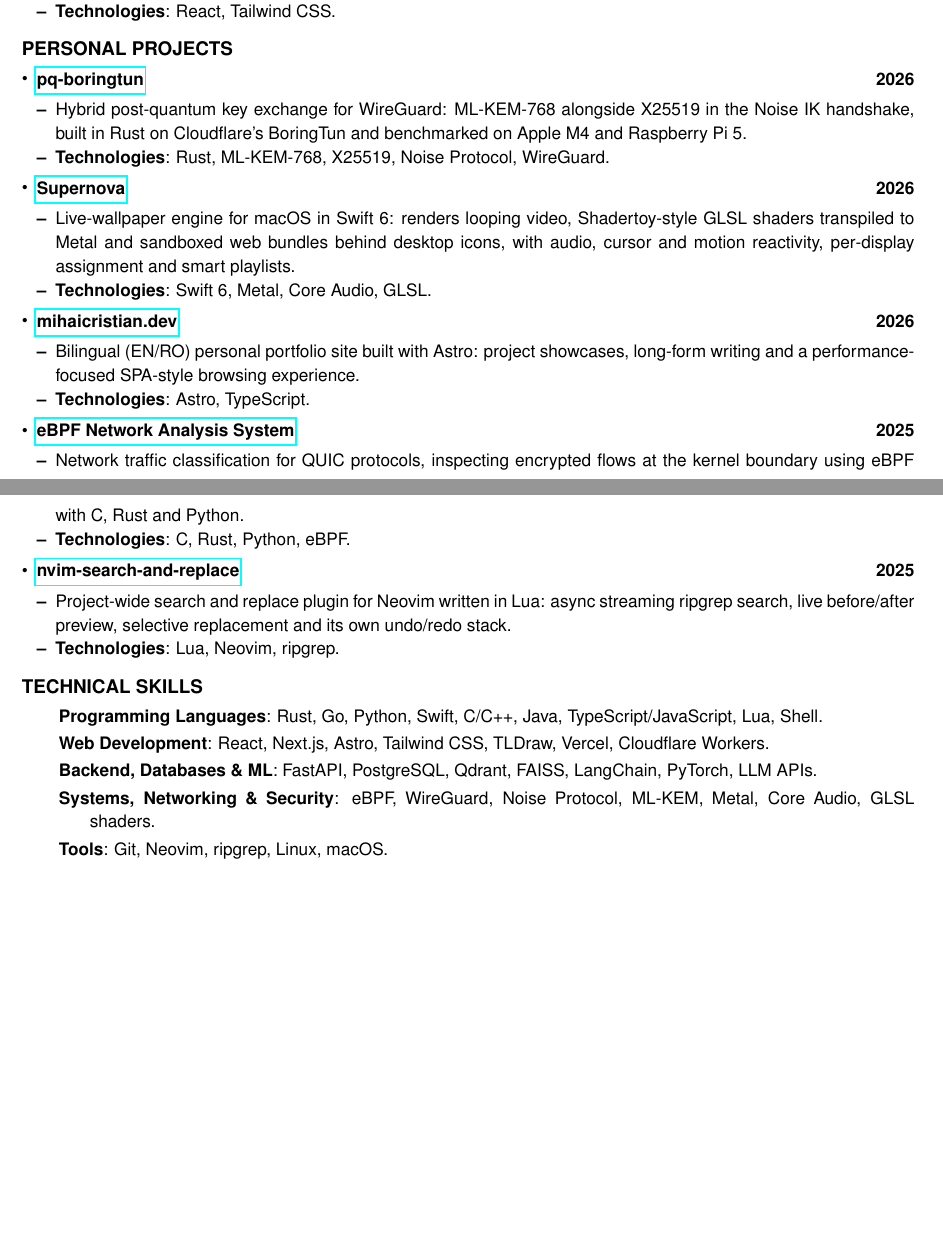
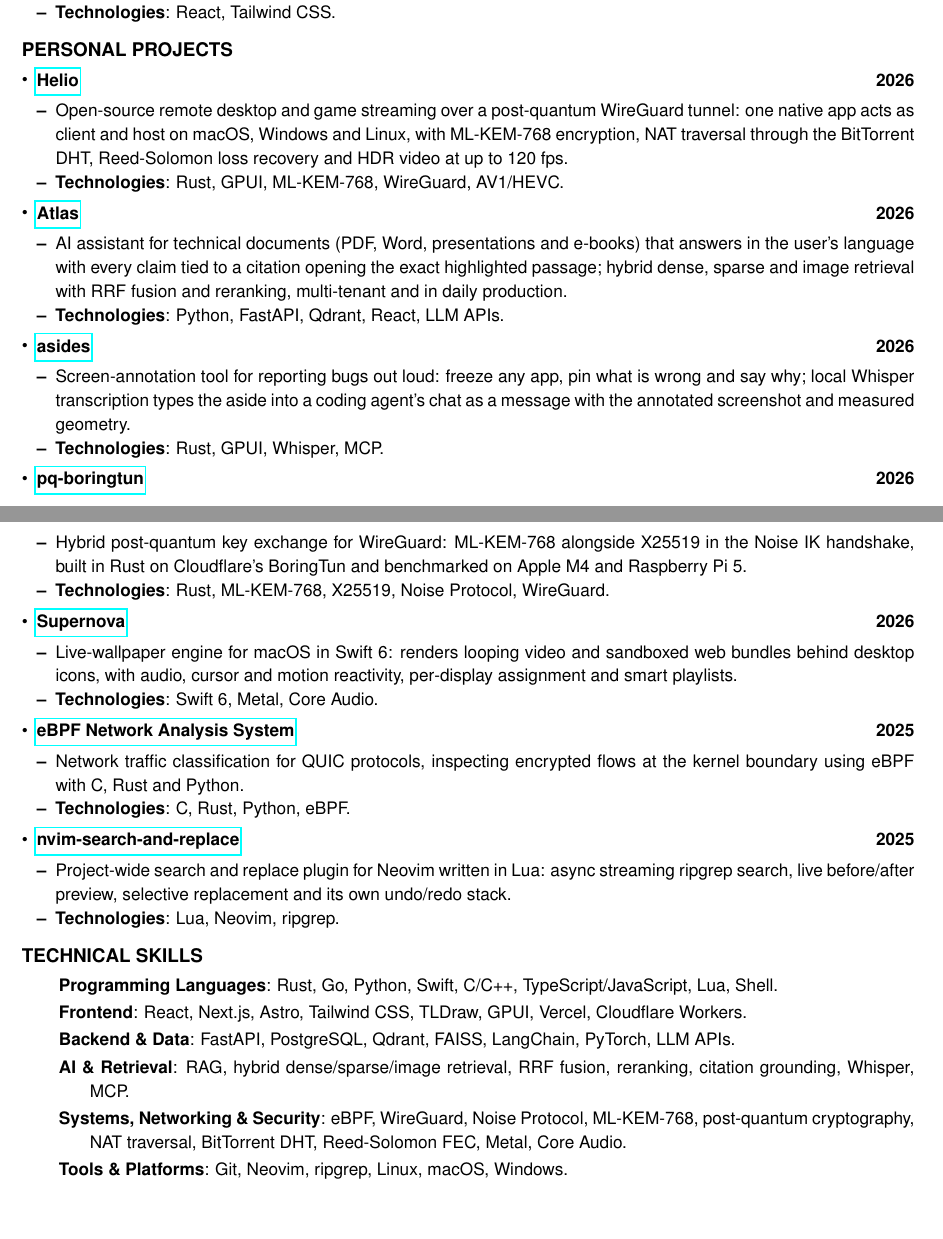
Before and after one commit to mihaicristianfarcas/CV, a LaTeX CV (CV.tex): two parts of pages 1 and 2 of 2, joined at a grey line, cut so that both start at the same text. Compiled offline with pdfLaTeX.

Commit message:
Update CVs: BluePlan link, Helio/Atlas/asides projects, enhanced skills

```diff
--- a/CV.tex
+++ b/CV.tex
@@ -174,6 +174,30 @@
 \begin{itemize}[leftmargin=*]
     \item
     \headerrow
+        {\textbf{\href{https://helio.mihaicristian.dev}{Helio}}}
+        {\textbf{2026}}
+    \begin{itemize*}
+        \item Open-source remote desktop and game streaming over a post-quantum WireGuard tunnel: one native app acts as client and host on macOS, Windows and Linux, with ML-KEM-768 encryption, NAT traversal through the BitTorrent DHT, Reed-Solomon loss recovery and HDR video at up to 120 fps.
+        \item \textbf{Technologies}: Rust, GPUI, ML-KEM-768, WireGuard, AV1/HEVC.
+    \end{itemize*}
+    \item
+    \headerrow
+        {\textbf{\href{https://atlas-ai.ro}{Atlas}}}
+        {\textbf{2026}}
+    \begin{itemize*}
+        \item AI assistant for technical documents (PDF, Word, presentations and e-books) that answers in the user's language with every claim tied to a citation opening the exact highlighted passage; hybrid dense, sparse and image retrieval with RRF fusion and reranking, multi-tenant and in daily production.
+        \item \textbf{Technologies}: Python, FastAPI, Qdrant, React, LLM APIs.
+    \end{itemize*}
+    \item
+    \headerrow
+        {\textbf{\href{https://asides.mihaicristian.dev}{asides}}}
+        {\textbf{2026}}
+    \begin{itemize*}
+        \item Screen-annotation tool for reporting bugs out loud: freeze any app, pin what is wrong and say why; local Whisper transcription types the aside into a coding agent's chat as a message with the annotated screenshot and measured geometry.
+        \item \textbf{Technologies}: Rust, GPUI, Whisper, MCP.
+    \end{itemize*}
+    \item
+    \headerrow
         {\textbf{\href{https://github.com/mihaicristianfarcas/pq-boringtun}{pq-boringtun}}}
         {\textbf{2026}}
     \begin{itemize*}
@@ -185,16 +209,8 @@
         {\textbf{\href{https://supernova.mihaicristian.dev}{Supernova}}}
         {\textbf{2026}}
     \begin{itemize*}
-        \item Live-wallpaper engine for macOS in Swift 6: renders looping video, Shadertoy-style GLSL shaders transpiled to Metal and sandboxed web bundles behind desktop icons, with audio, cursor and motion reactivity, per-display assignment and smart playlists.
-        \item \textbf{Technologies}: Swift 6, Metal, Core Audio, GLSL.
-    \end{itemize*}
-    \item
-    \headerrow
-        {\textbf{\href{https://mihaicristian.dev}{mihaicristian.dev}}}
-        {\textbf{2026}}
-    \begin{itemize*}
-        \item Bilingual (EN/RO) personal portfolio site built with Astro: project showcases, long-form writing and a performance-focused SPA-style browsing experience.
-        \item \textbf{Technologies}: Astro, TypeScript.
+        \item Live-wallpaper engine for macOS in Swift 6: renders looping video and sandboxed web bundles behind desktop icons, with audio, cursor and motion reactivity, per-display assignment and smart playlists.
+        \item \textbf{Technologies}: Swift 6, Metal, Core Audio.
     \end{itemize*}
     \item
     \headerrow
@@ -218,15 +234,17 @@
 
 \begin{indentsection}{\parindent}
     \begin{description*}
-        \item \textbf{Programming Languages}: Rust, Go, Python, Swift, C/C++, Java, TypeScript/JavaScript, Lua, Shell.
+        \item \textbf{Programming Languages}: Rust, Go, Python, Swift, C/C++, TypeScript/JavaScript, Lua, Shell.
         \vspace{0.2em}
-        \item \textbf{Web Development}: React, Next.js, Astro, Tailwind CSS, TLDraw, Vercel, Cloudflare Workers.
+        \item \textbf{Frontend}: React, Next.js, Astro, Tailwind CSS, TLDraw, GPUI, Vercel, Cloudflare Workers.
         \vspace{0.2em}
-        \item \textbf{Backend, Databases \& ML}: FastAPI, PostgreSQL, Qdrant, FAISS, LangChain, PyTorch, LLM APIs.
+        \item \textbf{Backend \& Data}: FastAPI, PostgreSQL, Qdrant, FAISS, LangChain, PyTorch, LLM APIs.
         \vspace{0.2em}
-        \item \textbf{Systems, Networking \& Security}: eBPF, WireGuard, Noise Protocol, ML-KEM, Metal, Core Audio, GLSL shaders.
+        \item \textbf{AI \& Retrieval}: RAG, hybrid dense/sparse/image retrieval, RRF fusion, reranking, citation grounding, Whisper, MCP.
         \vspace{0.2em}
-        \item \textbf{Tools}: Git, Neovim, ripgrep, Linux, macOS.
+        \item \textbf{Systems, Networking \& Security}: eBPF, WireGuard, Noise Protocol, ML-KEM-768, post-quantum cryptography, NAT traversal, BitTorrent DHT, Reed-Solomon FEC, Metal, Core Audio.
+        \vspace{0.2em}
+        \item \textbf{Tools \& Platforms}: Git, Neovim, ripgrep, Linux, macOS, Windows.
     \end{description*}
 \end{indentsection}
 
```
Also changed, not shown: Europass-CV.tex (+31 -12 lines), CV.pdf, Europass-CV.pdf, CV.tex (2 more changed lines).
